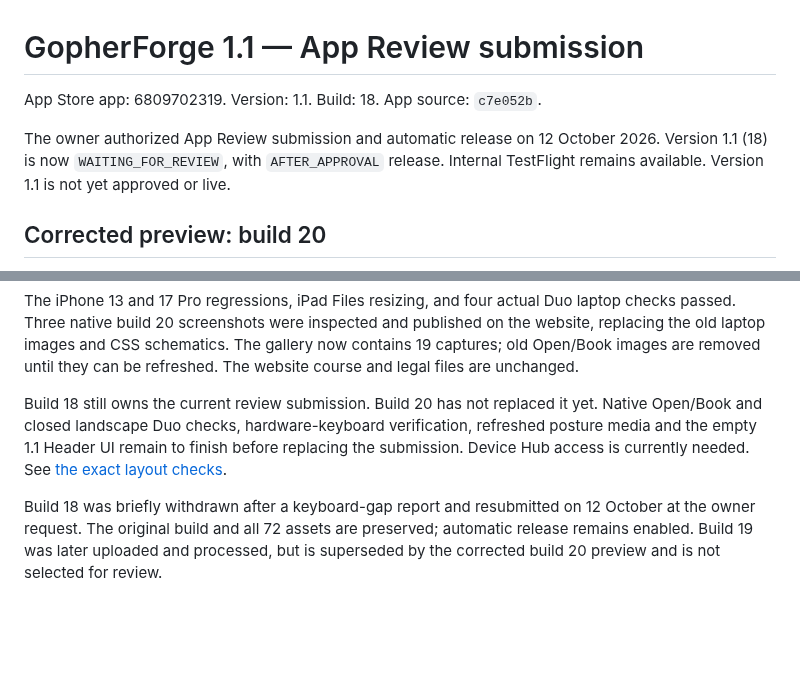
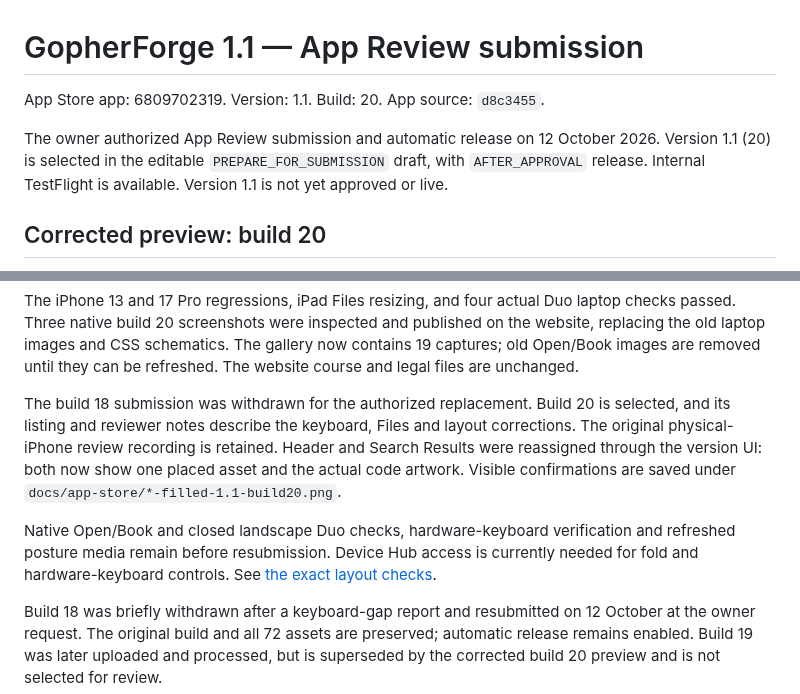
Before and after one commit to sergii-ziborov/GopherForge, a Markdown page: docs/releases/1.1.md, 2 parts joined by grey strips. GitHub-like rendering; blank space fills up the shorter version.

```diff
--- a/docs/releases/1.1.md
+++ b/docs/releases/1.1.md
@@ -1,10 +1,11 @@
 # GopherForge 1.1 — App Review submission
 
-App Store app: 6809702319. Version: 1.1. Build: 18. App source: `c7e052b`.
+App Store app: 6809702319. Version: 1.1. Build: 20. App source: `d8c3455`.
 
 The owner authorized App Review submission and automatic release on 12 October
-2026. Version 1.1 (18) is now `WAITING_FOR_REVIEW`, with `AFTER_APPROVAL` release.
-Internal TestFlight remains available. Version 1.1 is not yet approved or live.
+2026. Version 1.1 (20) is selected in the editable `PREPARE_FOR_SUBMISSION` draft,
+with `AFTER_APPROVAL` release. Internal TestFlight is available. Version 1.1 is
+not yet approved or live.
 
 ## Corrected preview: build 20
 
@@ -25,10 +26,16 @@ published on the website, replacing the old laptop images and CSS schematics.
 The gallery now contains 19 captures; old Open/Book images are removed until
 they can be refreshed. The website course and legal files are unchanged.
 
-Build 18 still owns the current review submission. Build 20 has not replaced
-it yet. Native Open/Book and closed landscape Duo checks, hardware-keyboard
-verification, refreshed posture media and the empty 1.1 Header UI remain to
-finish before replacing the submission. Device Hub access is currently needed.
+The build 18 submission was withdrawn for the authorized replacement. Build 20
+is selected, and its listing and reviewer notes describe the keyboard, Files and
+layout corrections. The original physical-iPhone review recording is retained.
+Header and Search Results were reassigned through the version UI: both now show
+one placed asset and the actual code artwork. Visible confirmations are saved
+under `docs/app-store/*-filled-1.1-build20.png`.
+
+Native Open/Book and closed landscape Duo checks, hardware-keyboard verification
+and refreshed posture media remain before resubmission. Device Hub access is
+currently needed for fold and hardware-keyboard controls.
 See [the exact layout checks](1.1-layout-checks.md).
 
 Build 18 was briefly withdrawn after a keyboard-gap report and resubmitted on
```
Also changed, not shown: README.md (+9 -6 lines), docs/releases/1.1-layout-checks.md (+5 -3 lines), docs/app-store/header-filled-1.1-build20.png (added), docs/app-store/search-results-filled-1.1-build20.png (added), 3 other files.
